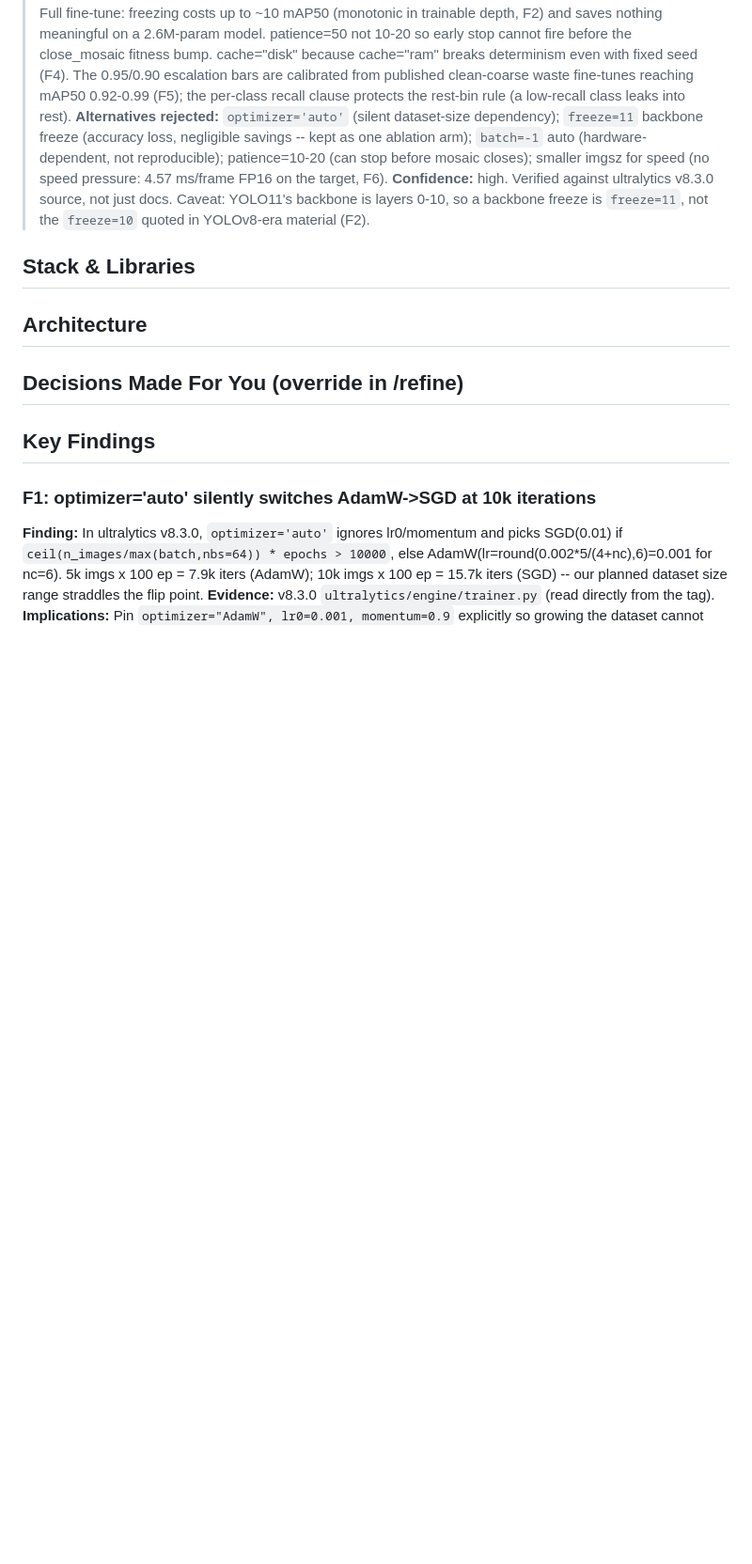
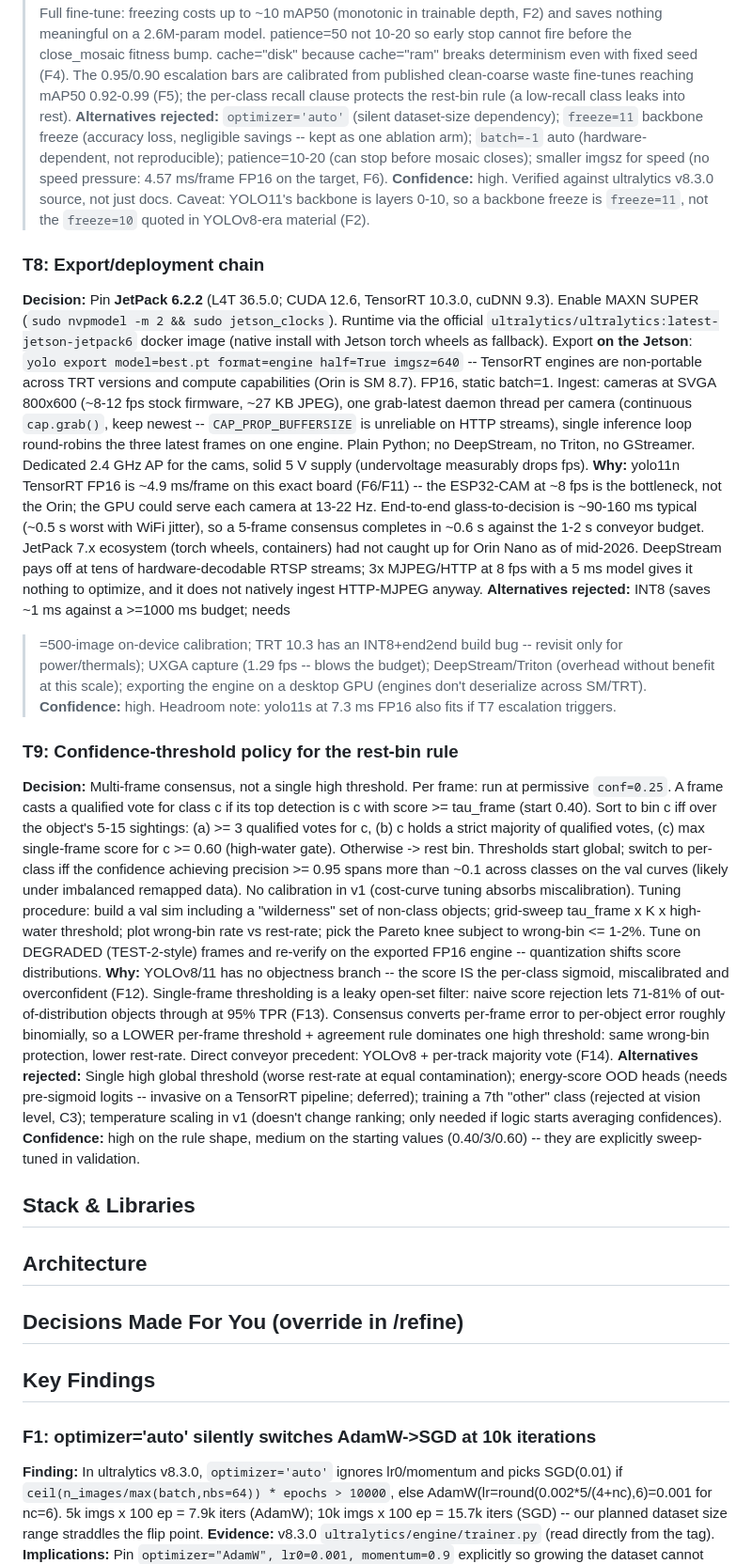
Before and after one commit to tr4m0ryp/TrashMonkey, a Markdown page: research/yolo11-waste-detection-finetune.md, the part around the change. Shown at 94% size. Rendered like a GitHub page; blank space fills up the shorter version.

Commit message:
docs(research): add T8 export chain and T9 confidence threshold policy

```diff
--- a/research/yolo11-waste-detection-finetune.md
+++ b/research/yolo11-waste-detection-finetune.md
@@ -112,6 +112,68 @@ speed pressure: 4.57 ms/frame FP16 on the target, F6).
 Caveat: YOLO11's backbone is layers 0-10, so a backbone freeze is `freeze=11`,
 not the `freeze=10` quoted in YOLOv8-era material (F2).
 
+### T8: Export/deployment chain
+**Decision:** Pin **JetPack 6.2.2** (L4T 36.5.0; CUDA 12.6, TensorRT 10.3.0,
+cuDNN 9.3). Enable MAXN SUPER (`sudo nvpmodel -m 2 && sudo jetson_clocks`).
+Runtime via the official `ultralytics/ultralytics:latest-jetson-jetpack6`
+docker image (native install with Jetson torch wheels as fallback). Export
+**on the Jetson**: `yolo export model=best.pt format=engine half=True
+imgsz=640` -- TensorRT engines are non-portable across TRT versions and compute
+capabilities (Orin is SM 8.7). FP16, static batch=1.
+Ingest: cameras at SVGA 800x600 (~8-12 fps stock firmware, ~27 KB JPEG), one
+grab-latest daemon thread per camera (continuous `cap.grab()`, keep newest --
+`CAP_PROP_BUFFERSIZE` is unreliable on HTTP streams), single inference loop
+round-robins the three latest frames on one engine. Plain Python; no
+DeepStream, no Triton, no GStreamer. Dedicated 2.4 GHz AP for the cams, solid
+5 V supply (undervoltage measurably drops fps).
+**Why:** yolo11n TensorRT FP16 is ~4.9 ms/frame on this exact board (F6/F11) --
+the ESP32-CAM at ~8 fps is the bottleneck, not the Orin; the GPU could serve
+each camera at 13-22 Hz. End-to-end glass-to-decision is ~90-160 ms typical
+(~0.5 s worst with WiFi jitter), so a 5-frame consensus completes in ~0.6 s
+against the 1-2 s conveyor budget. JetPack 7.x ecosystem (torch wheels,
+containers) had not caught up for Orin Nano as of mid-2026. DeepStream pays
+off at tens of hardware-decodable RTSP streams; 3x MJPEG/HTTP at 8 fps with a
+5 ms model gives it nothing to optimize, and it does not natively ingest
+HTTP-MJPEG anyway.
+**Alternatives rejected:** INT8 (saves ~1 ms against a >=1000 ms budget; needs
+>=500-image on-device calibration; TRT 10.3 has an INT8+end2end build bug --
+revisit only for power/thermals); UXGA capture (1.29 fps -- blows the budget);
+DeepStream/Triton (overhead without benefit at this scale); exporting the
+engine on a desktop GPU (engines don't deserialize across SM/TRT).
+**Confidence:** high. Headroom note: yolo11s at 7.3 ms FP16 also fits if T7
+escalation triggers.
+
+### T9: Confidence-threshold policy for the rest-bin rule
+**Decision:** Multi-frame consensus, not a single high threshold.
+Per frame: run at permissive `conf=0.25`. A frame casts a qualified vote for
+class c if its top detection is c with score >= tau_frame (start 0.40).
+Sort to bin c iff over the object's 5-15 sightings: (a) >= 3 qualified votes
+for c, (b) c holds a strict majority of qualified votes, (c) max single-frame
+score for c >= 0.60 (high-water gate). Otherwise -> rest bin.
+Thresholds start global; switch to per-class iff the confidence achieving
+precision >= 0.95 spans more than ~0.1 across classes on the val curves
+(likely under imbalanced remapped data). No calibration in v1 (cost-curve
+tuning absorbs miscalibration).
+Tuning procedure: build a val sim including a "wilderness" set of non-class
+objects; grid-sweep tau_frame x K x high-water threshold; plot wrong-bin rate
+vs rest-rate; pick the Pareto knee subject to wrong-bin <= 1-2%. Tune on
+DEGRADED (TEST-2-style) frames and re-verify on the exported FP16 engine --
+quantization shifts score distributions.
+**Why:** YOLOv8/11 has no objectness branch -- the score IS the per-class
+sigmoid, miscalibrated and overconfident (F12). Single-frame thresholding is a
+leaky open-set filter: naive score rejection lets 71-81% of out-of-distribution
+objects through at 95% TPR (F13). Consensus converts per-frame error to
+per-object error roughly binomially, so a LOWER per-frame threshold + agreement
+rule dominates one high threshold: same wrong-bin protection, lower rest-rate.
+Direct conveyor precedent: YOLOv8 + per-track majority vote (F14).
+**Alternatives rejected:** Single high global threshold (worse rest-rate at
+equal contamination); energy-score OOD heads (needs pre-sigmoid logits --
+invasive on a TensorRT pipeline; deferred); training a 7th "other" class
+(rejected at vision level, C3); temperature scaling in v1 (doesn't change
+ranking; only needed if logic starts averaging confidences).
+**Confidence:** high on the rule shape, medium on the starting values
+(0.40/3/0.60) -- they are explicitly sweep-tuned in validation.
+
 ## Stack & Libraries
 
 <!-- pending -->
```
